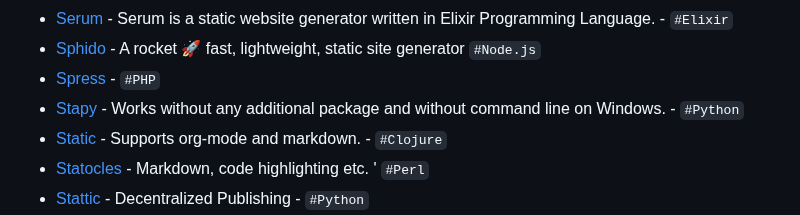
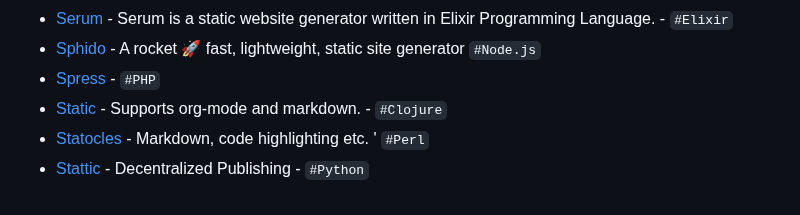
Before and after one commit to myles/awesome-static-generators, a Markdown page: README.md, the part around the change. Rendered like a GitHub page.

Commit message:
Remove Stapy

```diff
--- a/README.md
+++ b/README.md
@@ -71,7 +71,6 @@ A static web site generator is an application that takes plain text files and co
 - [Serum](https://dalgona.github.io/Serum/) - Serum is a static website generator written in Elixir Programming Language. - `#Elixir`
 - [Sphido](https://sphido.cz) - A rocket 🚀 fast, lightweight, static site generator `#Node.js`
 - [Spress](https://github.com/spress/Spress/) - `#PHP`
-- [Stapy](https://www.stapy.net) - Works without any additional package and without command line on Windows. - `#Python`
 - [Static](https://github.com/nakkaya/static) - Supports org-mode and markdown. - `#Clojure`
 - [Statocles](http://preaction.me/statocles/) - Markdown, code highlighting etc. ' `#Perl`
 - [Stattic](https://github.com/getstattic/stattic) - Decentralized Publishing - `#Python`
```
